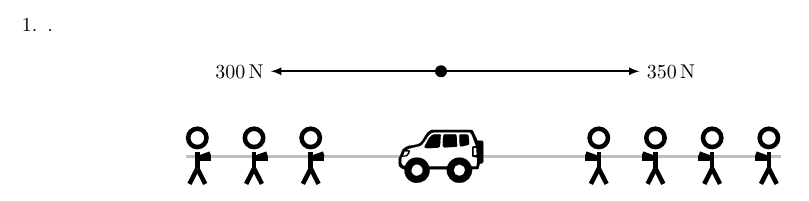
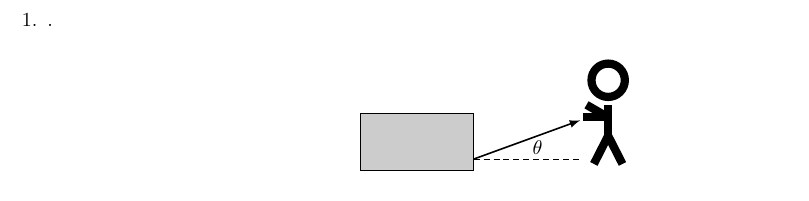
Before and after one commit to lenunez426/physics, a LaTeX problem sheet (documents/problems/z-scratchpad.tex): part of the page, cut so that both start at the same text. Compiled offline with pdfLaTeX.

Commit message:
image reduction

```diff
--- a/documents/problems/z-scratchpad.tex
+++ b/documents/problems/z-scratchpad.tex
@@ -12,18 +12,13 @@
 
 \begin{center}
 \begin{tikzpicture}
-    \draw[ultra thick,lightgray] (-0.5,0) -- (3.3,0) (4.7,0) -- (10,0);
-    \node at (4,0) {\resizebox{1.5cm}{!}{\usym{1F699}}};
-    \node at (0,0) {\resizebox{1cm}{!}{\Strichmaxerl[][180][20]}};
-    \node at (1,0) {\resizebox{1cm}{!}{\Strichmaxerl[][180][20]}};
-    \node at (2,0) {\resizebox{1cm}{!}{\Strichmaxerl[][180][20]}};
-    \node at (7,0) {\resizebox{1cm}{!}{\Strichmaxerl[][0][160]}};
-    \node at (8,0) {\resizebox{1cm}{!}{\Strichmaxerl[][0][160]}};
-    \node at (9,0) {\resizebox{1cm}{!}{\Strichmaxerl[][0][160]}};
-    \node at (10,0) {\resizebox{1cm}{!}{\Strichmaxerl[][0][160]}};
-    \fill (4,1.5) circle (3pt);
-    \draw[thick,->] (4,1.5) -- ++(-3,0) node[left] {\SI{300}{N}};
-    \draw[thick,->] (4,1.5) -- ++(+3.5,0) node[right] {\SI{350}{N}};
+    \draw[fill=black!20] (-2.3,0) rectangle ++(-2,-1);
+    \begin{scope}[shift={(-2.3,-0.8)}]
+        \draw[thick,->] (0,0) -- ++({2*cos(20)},{2*sin(20)});
+        \draw[densely dashed] (0,0) -- ++({2*cos(20)},0) node[above=-1pt,pos=0.6] {$\theta$};
+    \end{scope}
+
+    \node at (0,0) {\Strichmaxerl[8][0][150]};
 \end{tikzpicture}
 \end{center}
 \end{questions}
```
Also changed, not shown: documents/problems/unit-2-problems.tex (+0 -8 lines), documents/figures/figure-unit-4-bolton.png (deleted), documents/figures/figure-unit-4-bucket.png (deleted), 2 other files.
